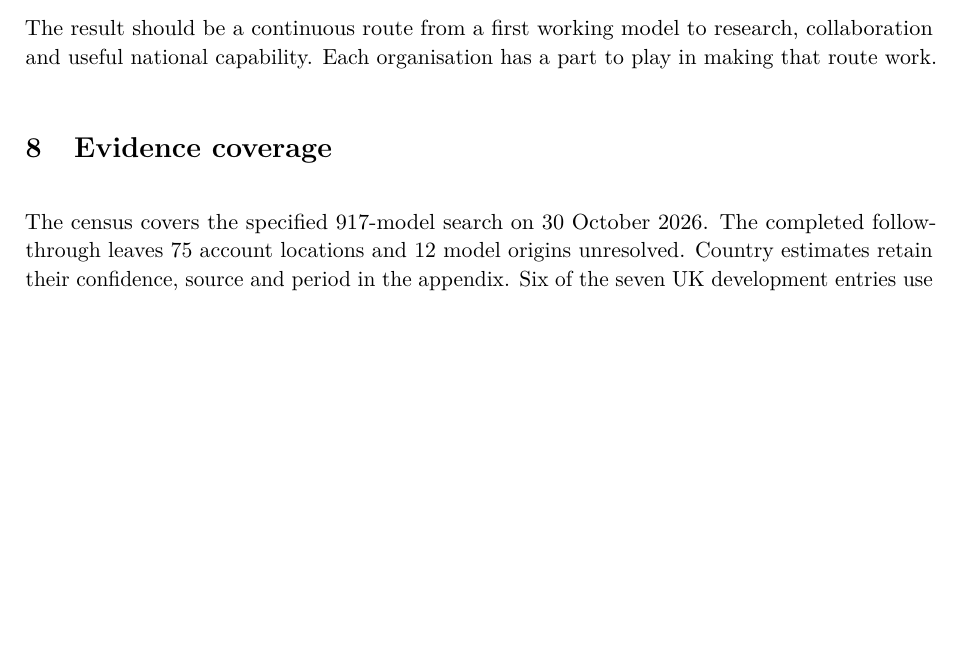
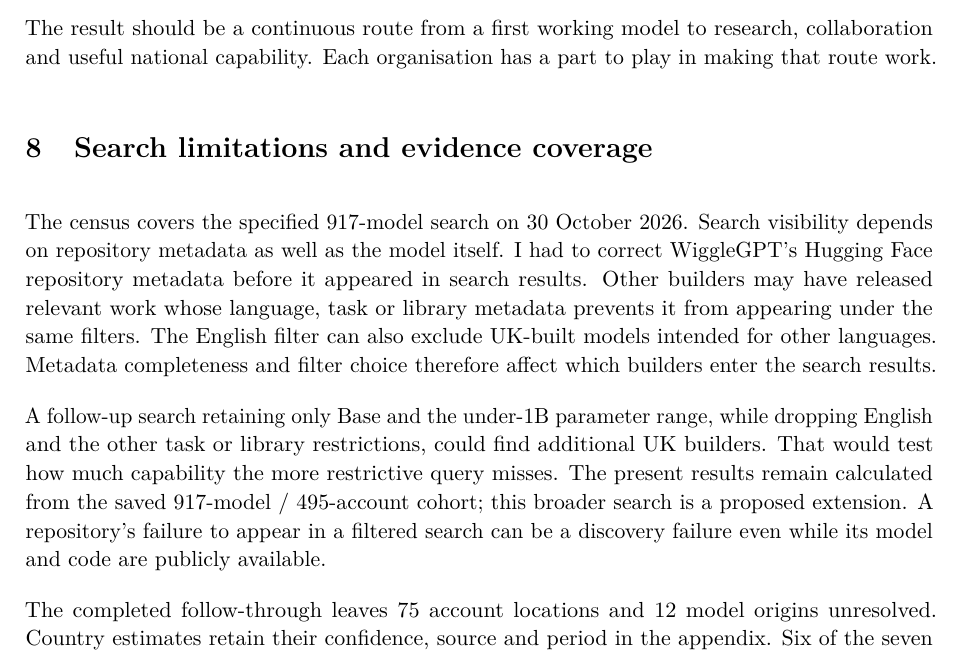
Before and after one commit to Eden-Eldith/uk-small-model-census, a LaTeX paper (paper/main.tex): part of page 18 of 23, cut so that both start at the same text, the shorter picture padded with empty space. Compiled offline with pdfLaTeX.

Commit message:
Document metadata and language filter discovery limitations

```diff
--- a/paper/main.tex
+++ b/paper/main.tex
@@ -411,8 +411,24 @@ The result should be a continuous route from a first working model to
 research, collaboration and useful national capability. Each organisation
 has a part to play in making that route work.
 
-\section{Evidence coverage}
+\section{Search limitations and evidence coverage}
 The census covers the specified 917-model search on 30 October 2026.
+Search visibility depends on repository metadata as well as the model
+itself. I had to correct WiggleGPT's Hugging Face repository metadata
+before it appeared in search results. Other builders may have released
+relevant work whose language, task or library metadata prevents it from
+appearing under the same filters. The English filter can also exclude
+UK-built models intended for other languages. Metadata completeness and
+filter choice therefore affect which builders enter the search results.
+
+A follow-up search retaining only Base and the under-1B parameter range,
+while dropping English and the other task or library restrictions, could
+find additional UK builders. That would test how much capability the
+more restrictive query misses. The present results remain calculated from
+the saved 917-model / 495-account cohort; this broader search is a proposed
+extension. A repository's failure to appear in a filtered search can be
+a discovery failure even while its model and code are publicly available.
+
 The completed follow-through leaves \UnresolvedGeographyAccounts{} account
 locations and \UnresolvedProvenanceModels{} model origins unresolved.
 Country estimates retain their confidence, source and period in the appendix.
```
Also changed, not shown: METHODS.md (+4 -0 lines), CHANGELOG.md, 1 other file.
